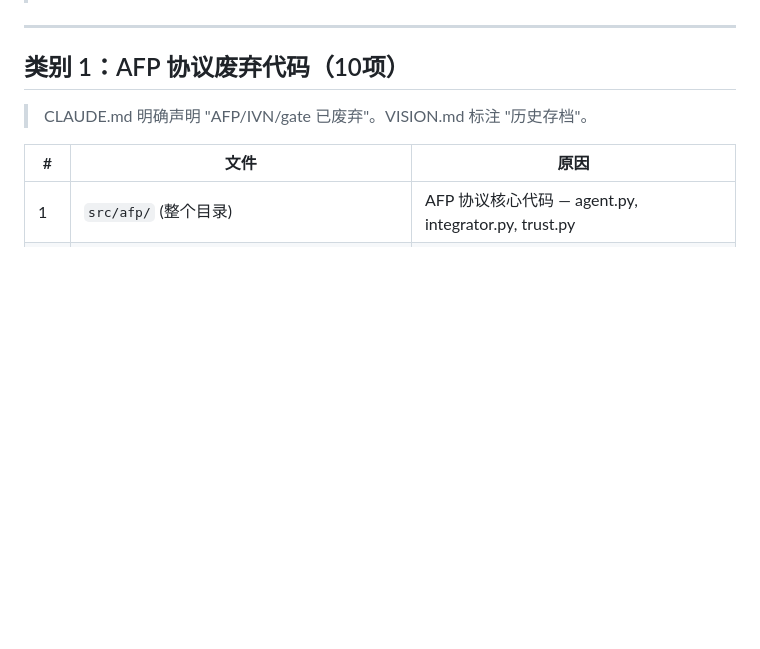
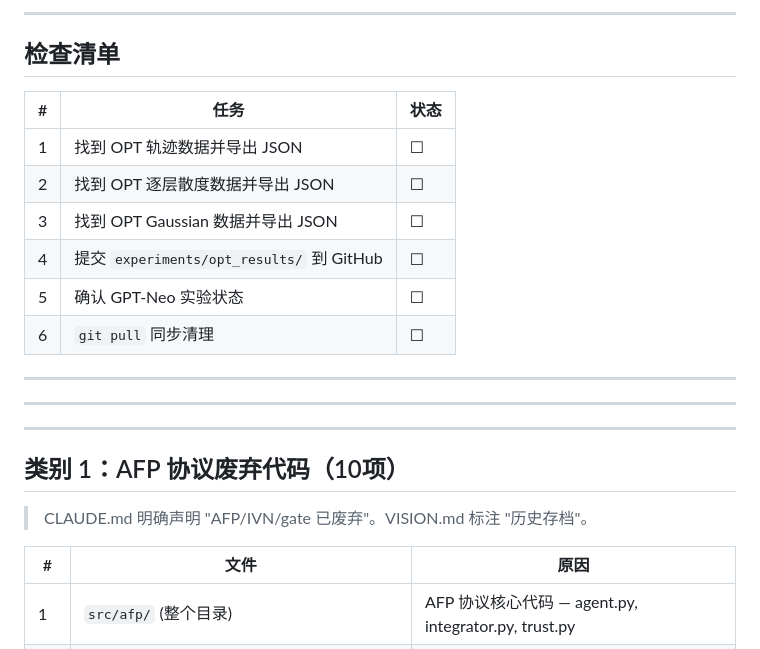
Before and after one commit to FauReam/AFP, a Markdown page: CLEANUP_MANIFEST.md, the part around one of its changes. GitHub-like rendering; blank space fills up the shorter version.

```diff
--- a/CLEANUP_MANIFEST.md
+++ b/CLEANUP_MANIFEST.md
@@ -5,3 +168,19 @@
+---
+
+## 检查清单
+
+| # | 任务 | 状态 |
+|---|------|------|
+| 1 | 找到 OPT 轨迹数据并导出 JSON | ☐ |
+| 2 | 找到 OPT 逐层散度数据并导出 JSON | ☐ |
+| 3 | 找到 OPT Gaussian 数据并导出 JSON | ☐ |
+| 4 | 提交 `experiments/opt_results/` 到 GitHub | ☐ |
+| 5 | 确认 GPT-Neo 实验状态 | ☐ |
+| 6 | `git pull` 同步清理 | ☐ |
+
+---
+
+---
 
 ---
 
```
Also changed, not shown: other parts of CLEANUP_MANIFEST.md (+164 -1 lines).
